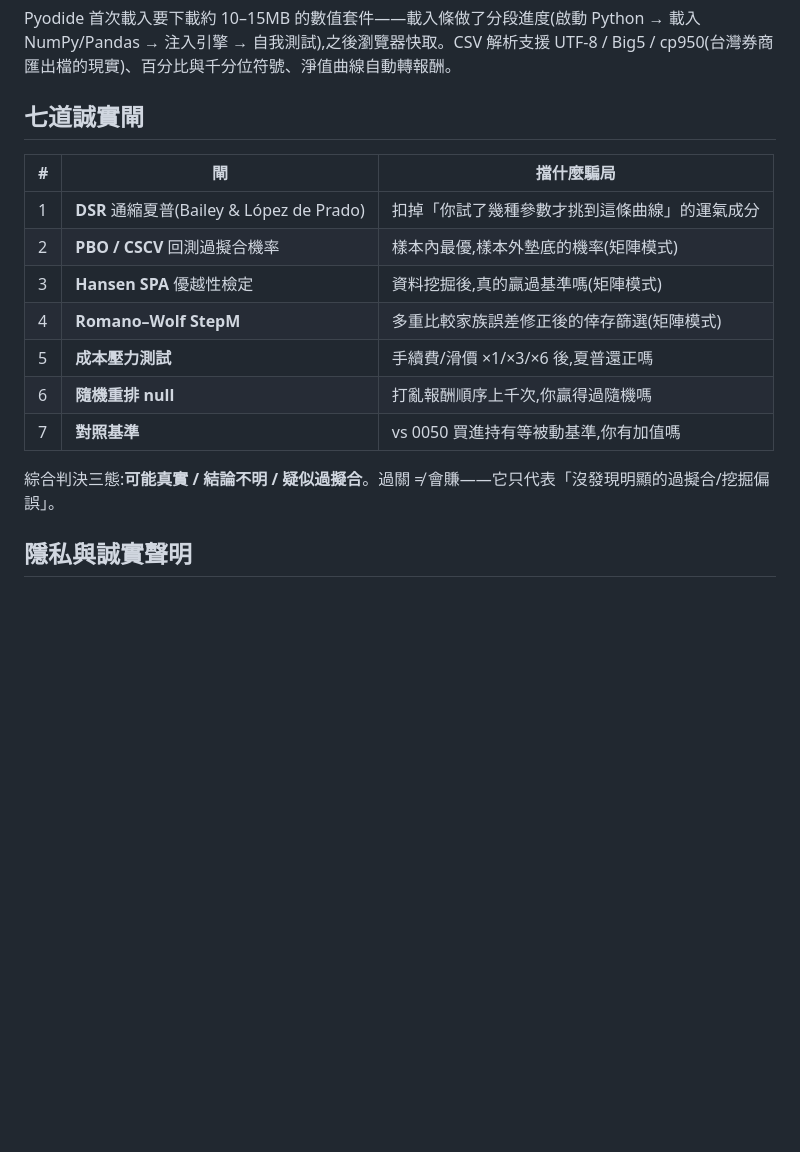
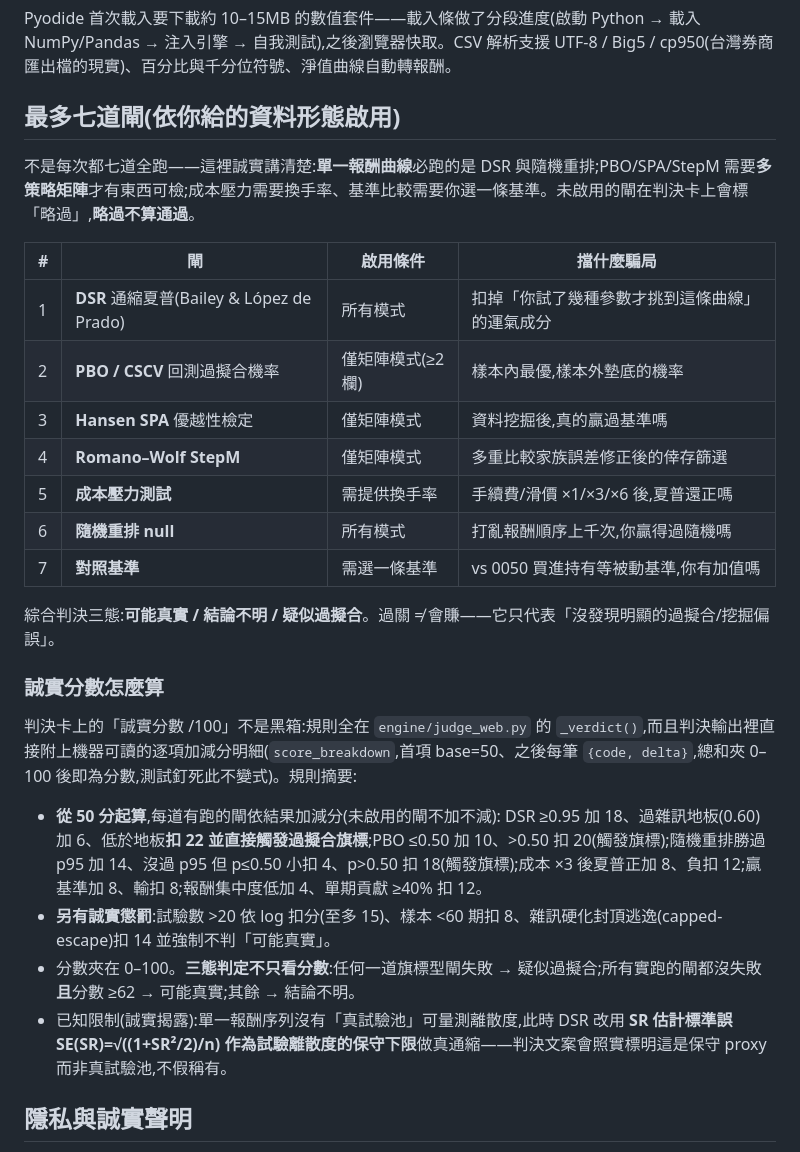
Before and after one commit to hades60414-sys/edge-validator, a Markdown page: README.md, the part around one of its changes. Drawn GitHub-style; blank space fills up the shorter version.

```diff
--- a/README.md
+++ b/README.md
@@ -57,19 +59,31 @@ DSR 需要常態分布的 CDF/PPF、偏度、峰度——通常這是 `scipy.sta
 
 Pyodide 首次載入要下載約 10–15MB 的數值套件——載入條做了分段進度(啟動 Python → 載入 NumPy/Pandas → 注入引擎 → 自我測試),之後瀏覽器快取。CSV 解析支援 UTF-8 / Big5 / cp950(台灣券商匯出檔的現實)、百分比與千分位符號、淨值曲線自動轉報酬。
 
-## 七道誠實閘
+## 最多七道閘(依你給的資料形態啟用)
 
-| # | 閘 | 擋什麼騙局 |
-|---|-----|-----------|
-| 1 | **DSR** 通縮夏普(Bailey & López de Prado) | 扣掉「你試了幾種參數才挑到這條曲線」的運氣成分 |
-| 2 | **PBO / CSCV** 回測過擬合機率 | 樣本內最優,樣本外墊底的機率(矩陣模式) |
-| 3 | **Hansen SPA** 優越性檢定 | 資料挖掘後,真的贏過基準嗎(矩陣模式) |
-| 4 | **Romano–Wolf StepM** | 多重比較家族誤差修正後的倖存篩選(矩陣模式) |
-| 5 | **成本壓力測試** | 手續費/滑價 ×1/×3/×6 後,夏普還正嗎 |
-| 6 | **隨機重排 null** | 打亂報酬順序上千次,你贏得過隨機嗎 |
-| 7 | **對照基準** | vs 0050 買進持有等被動基準,你有加值嗎 |
+不是每次都七道全跑——這裡誠實講清楚:**單一報酬曲線**必跑的是 DSR 與隨機重排;PBO/SPA/StepM 需要**多策略矩陣**才有東西可檢;成本壓力需要換手率、基準比較需要你選一條基準。未啟用的閘在判決卡上會標「略過」,**略過不算通過**。
+
+| # | 閘 | 啟用條件 | 擋什麼騙局 |
+|---|-----|---------|-----------|
+| 1 | **DSR** 通縮夏普(Bailey & López de Prado) | 所有模式 | 扣掉「你試了幾種參數才挑到這條曲線」的運氣成分 |
+| 2 | **PBO / CSCV** 回測過擬合機率 | 僅矩陣模式(≥2 欄) | 樣本內最優,樣本外墊底的機率 |
+| 3 | **Hansen SPA** 優越性檢定 | 僅矩陣模式 | 資料挖掘後,真的贏過基準嗎 |
+| 4 | **Romano–Wolf StepM** | 僅矩陣模式 | 多重比較家族誤差修正後的倖存篩選 |
+| 5 | **成本壓力測試** | 需提供換手率 | 手續費/滑價 ×1/×3/×6 後,夏普還正嗎 |
+| 6 | **隨機重排 null** | 所有模式 | 打亂報酬順序上千次,你贏得過隨機嗎 |
+| 7 | **對照基準** | 需選一條基準 | vs 0050 買進持有等被動基準,你有加值嗎 |
 
 綜合判決三態:**可能真實 / 結論不明 / 疑似過擬合**。過關 ≠ 會賺——它只代表「沒發現明顯的過擬合/挖掘偏誤」。
+
+### 誠實分數怎麼算
+
+判決卡上的「誠實分數 /100」不是黑箱:規則全在 `engine/judge_web.py` 的 `_verdict()`,而且判決輸出裡直接附上機器可讀的逐項加減分明細(`score_breakdown`,首項 base=50、之後每筆 `{code, delta}`,總和夾 0–100 後即為分數,測試釘死此不變式)。規則摘要:
+
+- **從 50 分起算**,每道有跑的閘依結果加減分(未啟用的閘不加不減):
+  DSR ≥0.95 加 18、過雜訊地板(0.60)加 6、低於地板**扣 22 並直接觸發過擬合旗標**;PBO ≤0.50 加 10、>0.50 扣 20(觸發旗標);隨機重排勝過 p95 加 14、沒過 p95 但 p≤0.50 小扣 4、p>0.50 扣 18(觸發旗標);成本 ×3 後夏普正加 8、負扣 12;贏基準加 8、輸扣 8;報酬集中度低加 4、單期貢獻 ≥40% 扣 12。
+- **另有誠實懲罰**:試驗數 >20 依 log 扣分(至多 15)、樣本 <60 期扣 8、雜訊硬化封頂逃逸(capped-escape)扣 14 並強制不判「可能真實」。
+- 分數夾在 0–100。**三態判定不只看分數**:任何一道旗標型閘失敗 → 疑似過擬合;所有實跑的閘都沒失敗**且**分數 ≥62 → 可能真實;其餘 → 結論不明。
+- 已知限制(誠實揭露):單一報酬序列沒有「真試驗池」可量測離散度,此時 DSR 改用 **SR 估計標準誤 SE(SR)=√((1+SR²/2)/n) 作為試驗離散度的保守下限**做真通縮——判決文案會照實標明這是保守 proxy 而非真試驗池,不假稱有。
 
 ## 隱私與誠實聲明
 
```
Also changed, not shown: other parts of README.md (+9 -6 lines), docs/trial-graveyard.md (added, +102 -0 lines), docs/screenshots/02-verdict-genuine.png, 9 other files.
